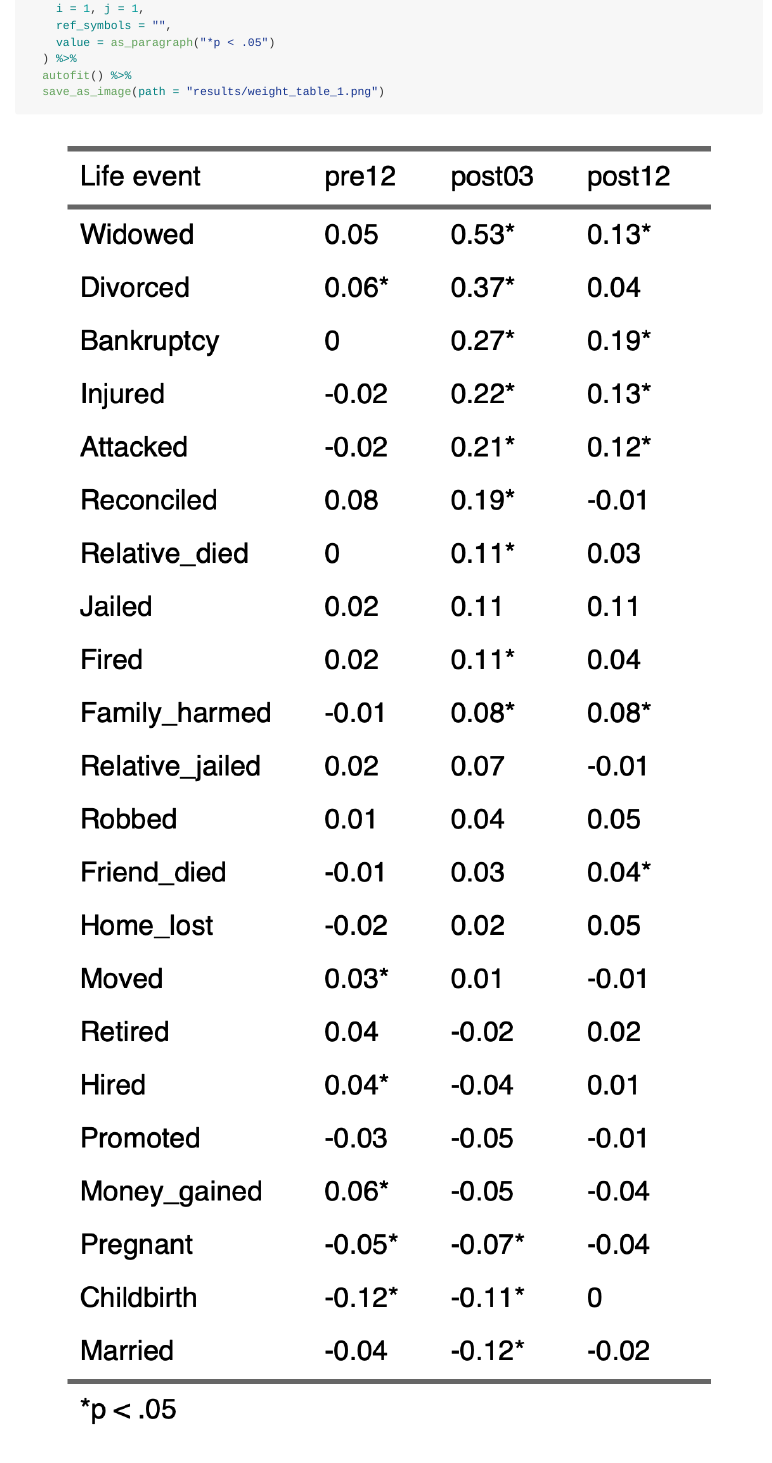
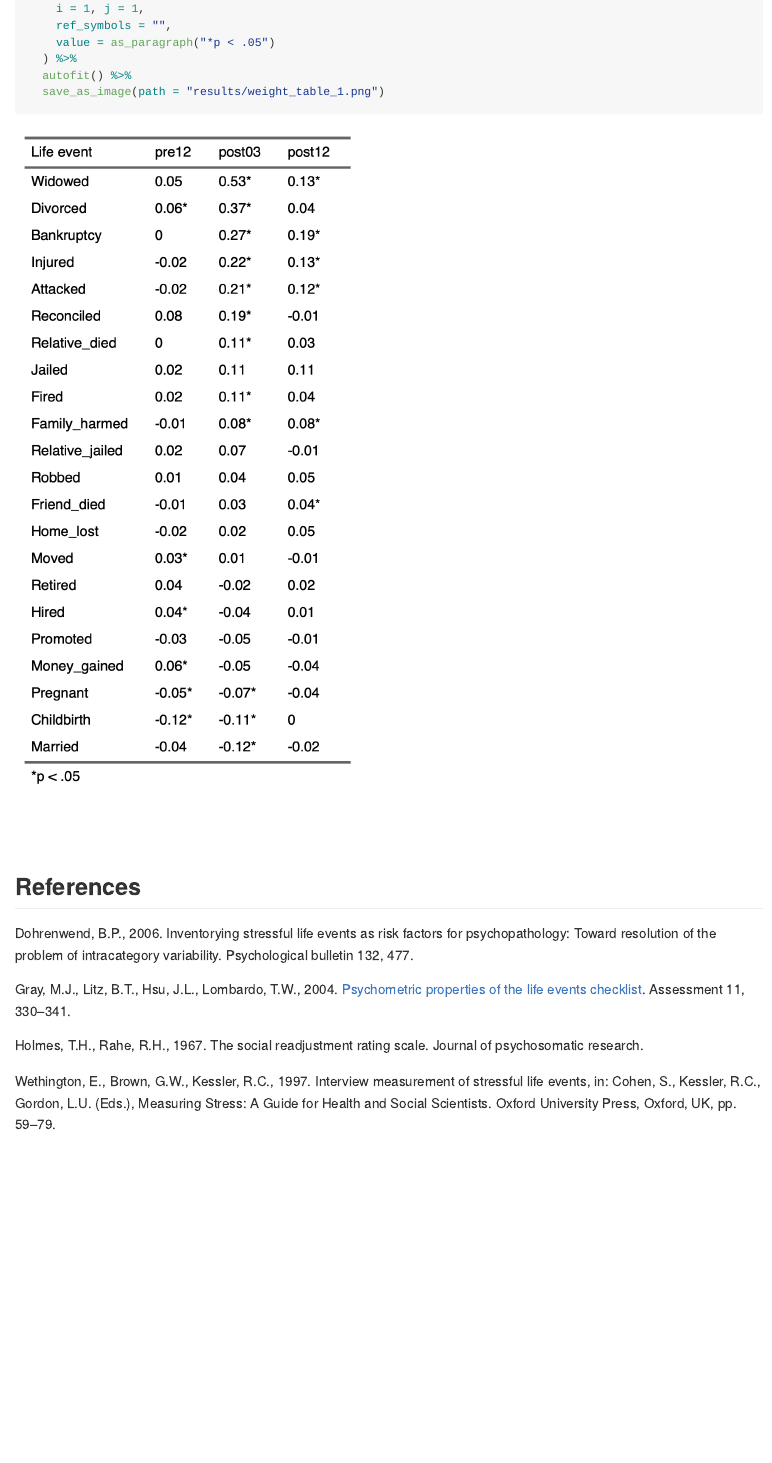
Before and after one commit to datarichard/shit-happens-index, an R Markdown document (README.Rmd): the page in a window 1100 px wide, from 2650 px down. Rendered offline with R 4.5, knitr and Pandoc, with nearby package versions; some code elsewhere in the file could not run offline.

Commit message:
resize table 1

````diff
--- a/README.Rmd
+++ b/README.Rmd
@@ -122,7 +122,12 @@ map(fits, ~tidy(., effects = "fixed", conf.int = T)) %>%
   save_as_image(path = "results/weight_table_1.png")
 ```
 
-![table 1](results/weight_table_1.png "Table 1")
+<img src="results/weight_table_1.png" alt="Table 1" style="height: 800px;"/>
+
+
+```{r include=F}
+#![table 1](results/weight_table_1.png "Table 1")
+```
 
 <br><br>
 
````
Also changed, not shown: README.md.
